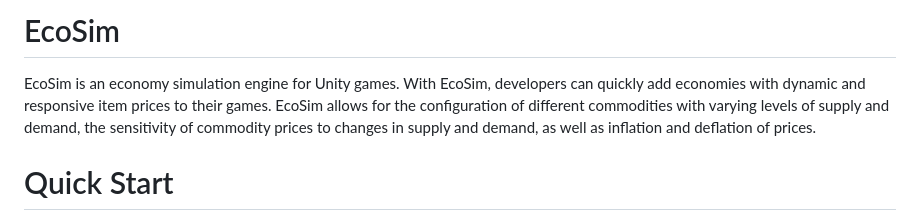
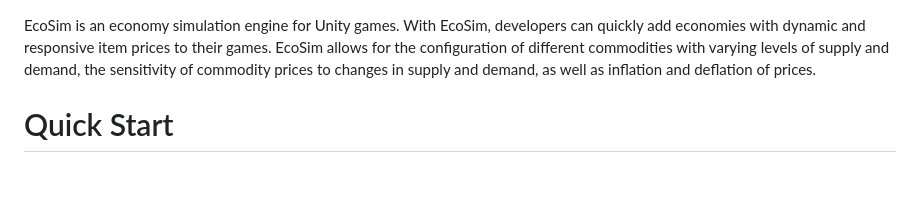
Before and after one commit to KrisAirdancer/ecosim-docs, a Markdown page: README.md, the part around the change. Drawn GitHub-style; blank space fills up the shorter version.

```diff
--- a/README.md
+++ b/README.md
@@ -1,5 +1,3 @@
-# EcoSim
-
 EcoSim is an economy simulation engine for Unity games. With EcoSim, developers can quickly add economies with dynamic and responsive item prices to their games. EcoSim allows for the configuration of different commodities with varying levels of supply and demand, the sensitivity of commodity prices to changes in supply and demand, as well as inflation and deflation of prices.
 
 # Quick Start
```
